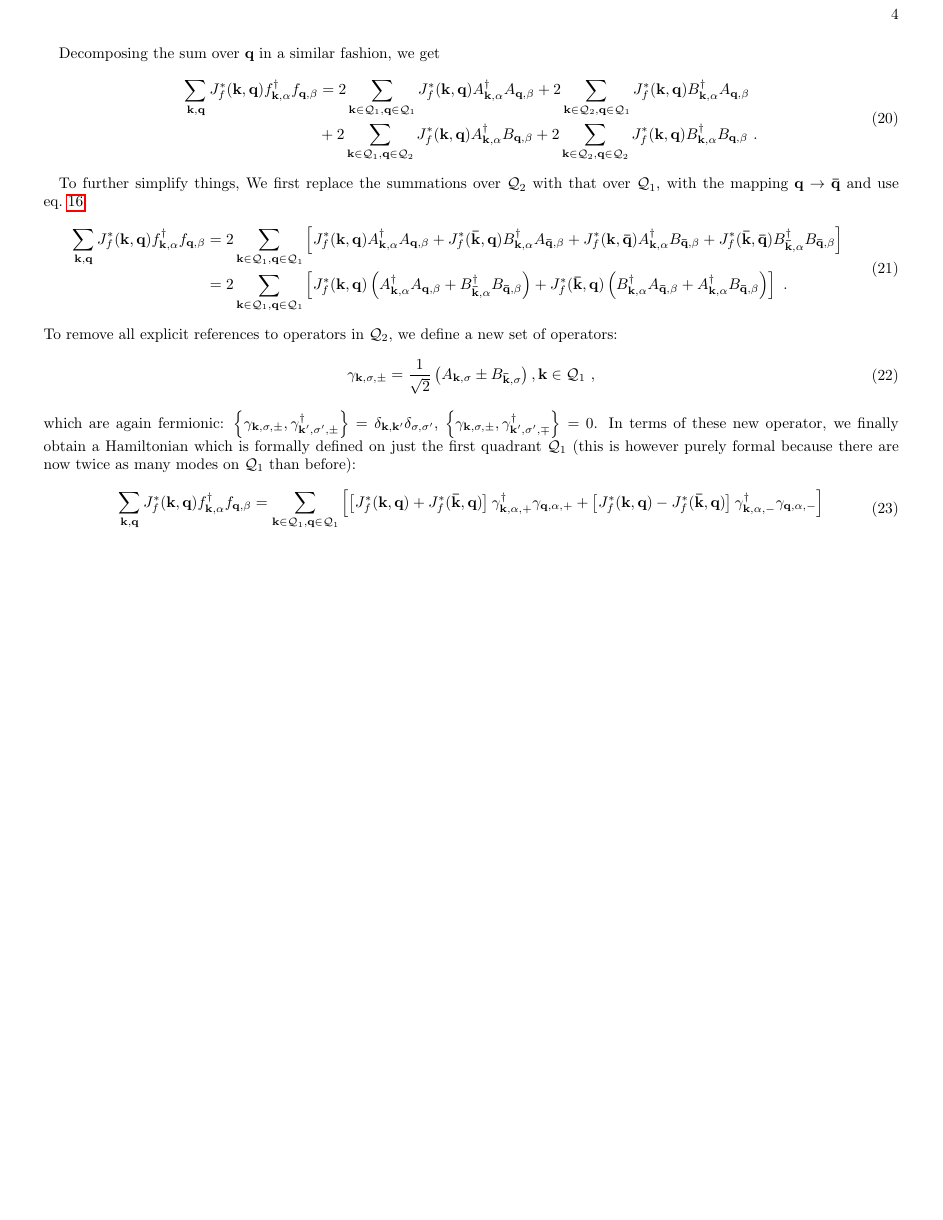
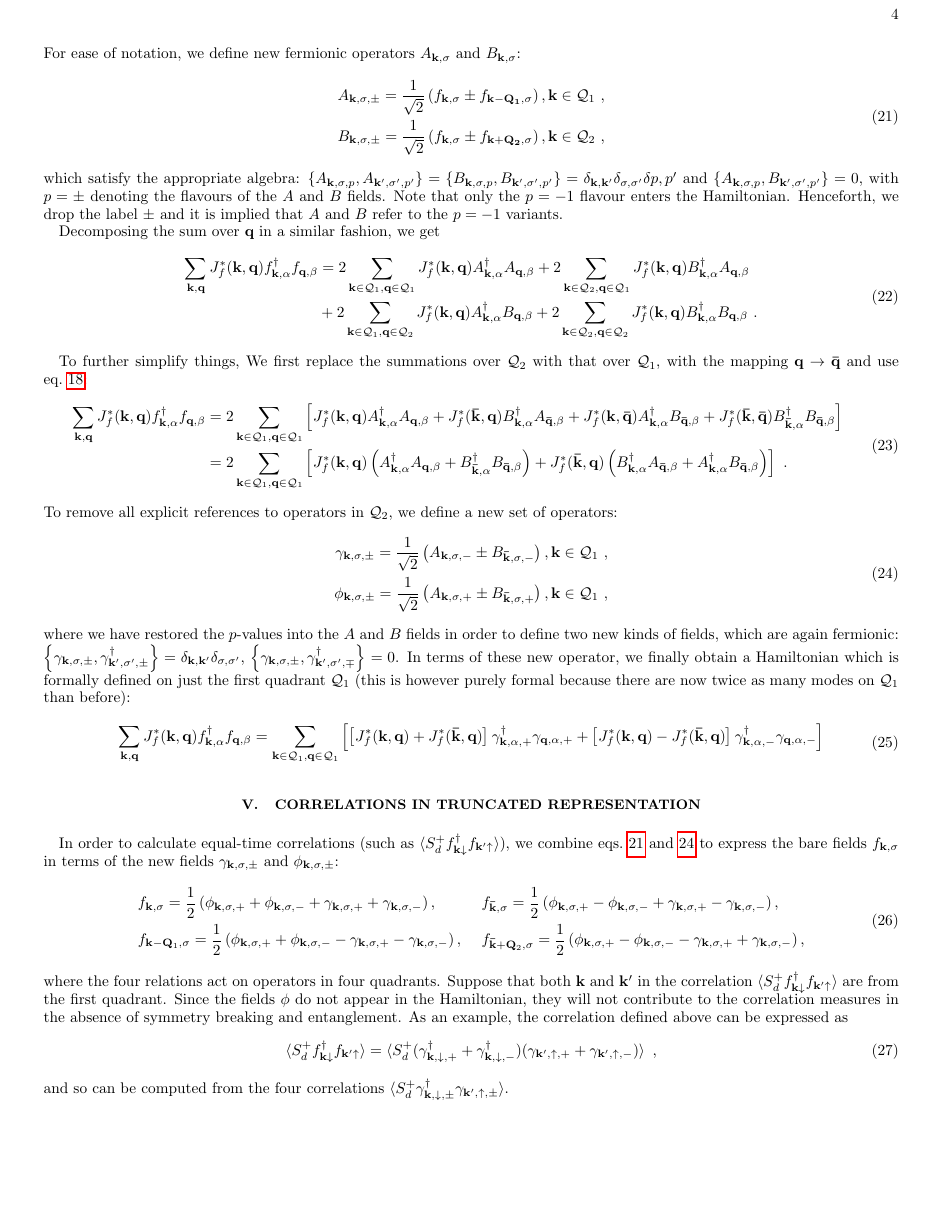
Before and after one commit to abhirup-m/Kondo-Lattice-Tiling, a LaTeX paper (notes/PAMNotes.tex): page 4 of 4. Compiled offline with pdfLaTeX.

```diff
--- a/notes/PAMNotes.tex
+++ b/notes/PAMNotes.tex
@@ -132,11 +140,11 @@
 	&= \sum_{\bf q}\left[\sum_{{\bf k} \in \mathcal{Q}_1} J_f^*({\bf k},{\bf q}) \left(f^\dagger_{{\bf k},\alpha} - f^\dagger_{{\bf k - Q_1},\alpha}\right) + \sum_{{\bf k} \in \mathcal{Q}_2} J_f^*({\bf k},{\bf q}) \left(f^\dagger_{{\bf k},\alpha} - f^\dagger_{{\bf k + Q_2},\alpha}\right) \right] f_{{\bf q},\beta}~.
 \end{aligned}\end{equation}
 For ease of notation, we define new fermionic operators \(A_{{\bf k},\sigma}\) and \(B_{{\bf k},\sigma}\):
-\begin{equation}\begin{aligned}
-	A_{{\bf k},\sigma} = \frac{1}{\sqrt{2}}\left(f_{{\bf k},\sigma} - f_{{\bf k - Q_1},\sigma}\right), {\bf k}\in\mathcal{Q}_1~,\\
-	B_{{\bf k},\sigma} = \frac{1}{\sqrt{2}}\left(f_{{\bf k},\sigma} - f_{{\bf k + Q_2},\sigma}\right), {\bf k}\in\mathcal{Q}_2~,
+\begin{equation}\begin{aligned}\label{defineA}
+	A_{{\bf k},\sigma,\pm} = \frac{1}{\sqrt{2}}\left(f_{{\bf k},\sigma} \pm f_{{\bf k - Q_1},\sigma}\right), {\bf k}\in\mathcal{Q}_1~,\\
+	B_{{\bf k},\sigma,\pm} = \frac{1}{\sqrt{2}}\left(f_{{\bf k},\sigma} \pm f_{{\bf k + Q_2},\sigma}\right), {\bf k}\in\mathcal{Q}_2~,
 \end{aligned}\end{equation}
-which satisfy the appropriate algebra: \(\left\{A_{{\bf k},\sigma}, A_{{\bf k}^\prime,\sigma^\prime}\right\} = \left\{B_{{\bf k},\sigma}, B_{{\bf k}^\prime,\sigma^\prime}\right\} = \delta_{{\bf k},{\bf k}^\prime}\delta_{\sigma,\sigma^\prime}\) and \(\left\{A_{{\bf k},\sigma}, B_{{\bf k}^\prime,\sigma^\prime}\right\} = 0\).
+which satisfy the appropriate algebra: \(\left\{A_{{\bf k},\sigma, p}, A_{{\bf k}^\prime,\sigma^\prime, p^\prime}\right\} = \left\{B_{{\bf k},\sigma, p}, B_{{\bf k}^\prime,\sigma^\prime, p^\prime}\right\} = \delta_{{\bf k},{\bf k}^\prime}\delta_{\sigma,\sigma^\prime}\delta{p, p^\prime}\) and \(\left\{A_{{\bf k},\sigma,p}, B_{{\bf k}^\prime,\sigma^\prime,p^\prime}\right\} = 0\), with \(p=\pm\) denoting the flavours of the \(A\) and \(B\) fields. Note that only the \(p=-1\) flavour enters the Hamiltonian. Henceforth, we drop the label \(\pm\) and it is implied that \(A\) and \(B\) refer to the \(p=-1\) variants.
 
 Decomposing the sum over \({\bf q}\) in a similar fashion, we get
 \begin{equation}\begin{aligned}
@@ -152,15 +160,30 @@
 	&= 2\sum_{{\bf k} \in \mathcal{Q}_1, {\bf q} \in \mathcal{Q}_1} \left[J_f^*({\bf k},{\bf q}) \left(A^\dagger_{{\bf k},\alpha}A_{{\bf q},\beta} + B^\dagger_{{\bf \bar k},\alpha}B_{{\bf \bar q},\beta}\right) + J_f^*({\bf \bar k},{\bf q}) \left(B^\dagger_{{\bf k},\alpha}A_{{\bf \bar q},\beta} + A^\dagger_{{\bf k},\alpha}B_{{\bf \bar q},\beta}\right)\right] ~.
 \end{aligned}\end{equation}
 To remove all explicit references to operators in \(\mathcal{Q}_2\), we define a new set of operators:
-\begin{equation}\begin{aligned}
-	\gamma_{{\bf k},\sigma,\pm} = \frac{1}{\sqrt{2}}\left(A_{{\bf k},\sigma} \pm B_{{\bf \bar k},\sigma}\right), {\bf k}\in \mathcal{Q}_1~,
+\begin{equation}\begin{aligned}\label{defineGamma}
+	\gamma_{{\bf k},\sigma,\pm} = \frac{1}{\sqrt{2}}\left(A_{{\bf k},\sigma,-} \pm B_{{\bf \bar k},\sigma,-}\right), {\bf k}\in \mathcal{Q}_1~,\\
+	\phi_{{\bf k},\sigma,\pm} = \frac{1}{\sqrt{2}}\left(A_{{\bf k},\sigma,+} \pm B_{{\bf \bar k},\sigma,+}\right), {\bf k}\in \mathcal{Q}_1~,
 \end{aligned}\end{equation}
-which are again fermionic: \(\left\{\gamma_{{\bf k},\sigma,\pm}, \gamma_{{\bf k}^\prime,\sigma^\prime,\pm}^\dagger\right\} = \delta_{{\bf k},{\bf k}^\prime}\delta_{\sigma,\sigma^\prime}\), \(\left\{\gamma_{{\bf k},\sigma,\pm}, \gamma_{{\bf k}^\prime,\sigma^\prime,\mp}^\dagger\right\} = 0\). In terms of these new operator, we finally obtain a Hamiltonian which is formally defined on just the first quadrant \(\mathcal{Q}_1\) (this is however purely formal because there are now twice as many modes on \(\mathcal{Q}_1\) than before):
+where we have restored the \(p\)-values into the \(A\) and \(B\) fields in order to define two new kinds of fields, which are again fermionic: \(\left\{\gamma_{{\bf k},\sigma,\pm}, \gamma_{{\bf k}^\prime,\sigma^\prime,\pm}^\dagger\right\} = \delta_{{\bf k},{\bf k}^\prime}\delta_{\sigma,\sigma^\prime}\), \(\left\{\gamma_{{\bf k},\sigma,\pm}, \gamma_{{\bf k}^\prime,\sigma^\prime,\mp}^\dagger\right\} = 0\). In terms of these new operator, we finally obtain a Hamiltonian which is formally defined on just the first quadrant \(\mathcal{Q}_1\) (this is however purely formal because there are now twice as many modes on \(\mathcal{Q}_1\) than before):
 \begin{equation}\begin{aligned}
 	\sum_{{\bf k}, {\bf q}} J_f^*({\bf k},{\bf q}) f^\dagger_{{\bf k},\alpha}f_{{\bf q},\beta}
 	&= \sum_{{\bf k} \in \mathcal{Q}_1, {\bf q} \in \mathcal{Q}_1} \left[\left[J_f^*({\bf k},{\bf q}) + J_f^*({\bf \bar k},{\bf q})\right] \gamma^\dagger_{{\bf k},\alpha,+}\gamma_{{\bf q},\alpha,+} + \left[J_f^*({\bf k},{\bf q}) - J_f^*({\bf \bar k},{\bf q})\right] \gamma^\dagger_{{\bf k},\alpha,-}\gamma_{{\bf q},\alpha,-}\right] \\
 \end{aligned}\end{equation}
 
+\section{Correlations in truncated representation}
+In order to calculate equal-time correlations (such as \(\braket{S_d^+ f^\dagger_{{\bf k}\downarrow}f_{{\bf k}^\prime \uparrow}} \)), we combine eqs.~\ref{defineA} and \ref{defineGamma} to express the bare fields \(f_{{\bf k},\sigma}\) in terms of the new fields \(\gamma_{{\bf k},\sigma,\pm}\) and \(\phi_{{\bf k},\sigma,\pm}\):
+\begin{equation}\begin{aligned}
+	&f_{{\bf k},\sigma} = \frac{1}{2}\left(\phi_{{\bf k},\sigma,+} + \phi_{{\bf k},\sigma,-} + \gamma_{{\bf k},\sigma,+} + \gamma_{{\bf k},\sigma,-}\right), ~ &&f_{{\bf \bar k},\sigma} = \frac{1}{2}\left(\phi_{{\bf k},\sigma,+} - \phi_{{\bf k},\sigma,-} + \gamma_{{\bf k},\sigma,+} - \gamma_{{\bf k},\sigma,-}\right),\\
+	&f_{{\bf k} - {\bf Q}_1,\sigma} = \frac{1}{2}\left(\phi_{{\bf k},\sigma,+} + \phi_{{\bf k},\sigma,-} - \gamma_{{\bf k},\sigma,+} - \gamma_{{\bf k},\sigma,-}\right),~ &&f_{{\bf \bar k} + {\bf Q}_2,\sigma} = \frac{1}{2}\left(\phi_{{\bf k},\sigma,+} - \phi_{{\bf k},\sigma,-} - \gamma_{{\bf k},\sigma,+} + \gamma_{{\bf k},\sigma,-}\right),
+\end{aligned}\end{equation}
+where the four relations act on operators in four quadrants. Suppose that both \({\bf k}\) and \({\bf k}^\prime\) in the correlation \(\braket{S_d^+ f^\dagger_{{\bf k}\downarrow}f_{{\bf k}^\prime \uparrow}}\) are from the first quadrant. Since the fields \(\phi\) do not appear in the Hamiltonian, they will not contribute to the correlation measures in the absence of symmetry breaking and entanglement. As an example, the correlation defined above can be expressed as
+\begin{equation}\begin{aligned}
+	\braket{S_d^+ f^\dagger_{{\bf k}\downarrow}f_{{\bf k}^\prime \uparrow}} = \braket{S_d^+ (\gamma^\dagger_{{\bf k},\downarrow,+} + \gamma^\dagger_{{\bf k},\downarrow,-})(\gamma_{{\bf k}^\prime,\uparrow,+} + \gamma_{{\bf k}^\prime,\uparrow,-})}~,
+\end{aligned}\end{equation}
+and so can be computed from the four correlations \(\braket{S_d^+ \gamma^\dagger_{{\bf k},\downarrow,\pm} \gamma_{{\bf k}^\prime,\uparrow,\pm}}\).
+
+
+
 
 
 
```
Also changed, not shown: notes/PAMNotes.pdf, notes/PAMNotes.tex (34 more changed lines), 6 other files.
